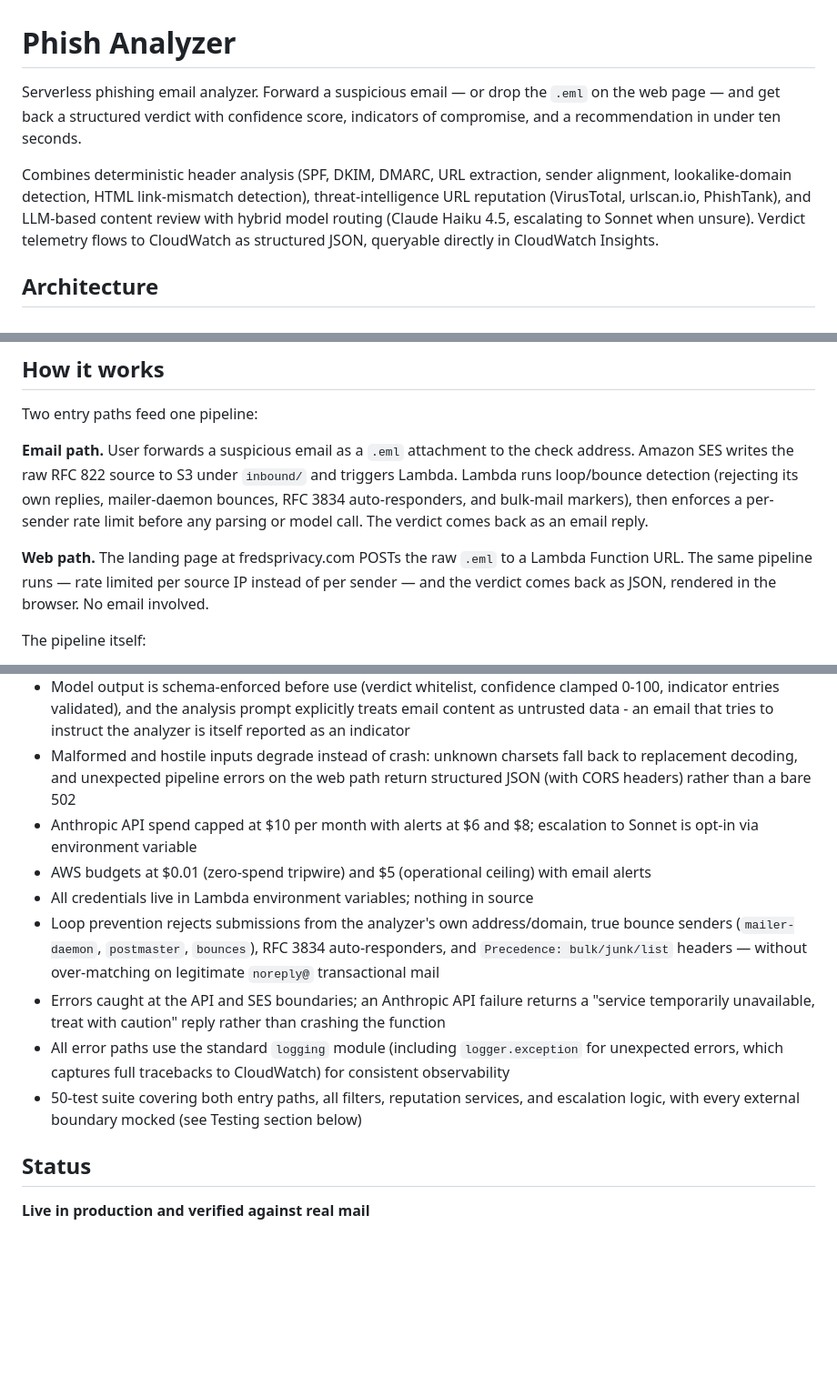
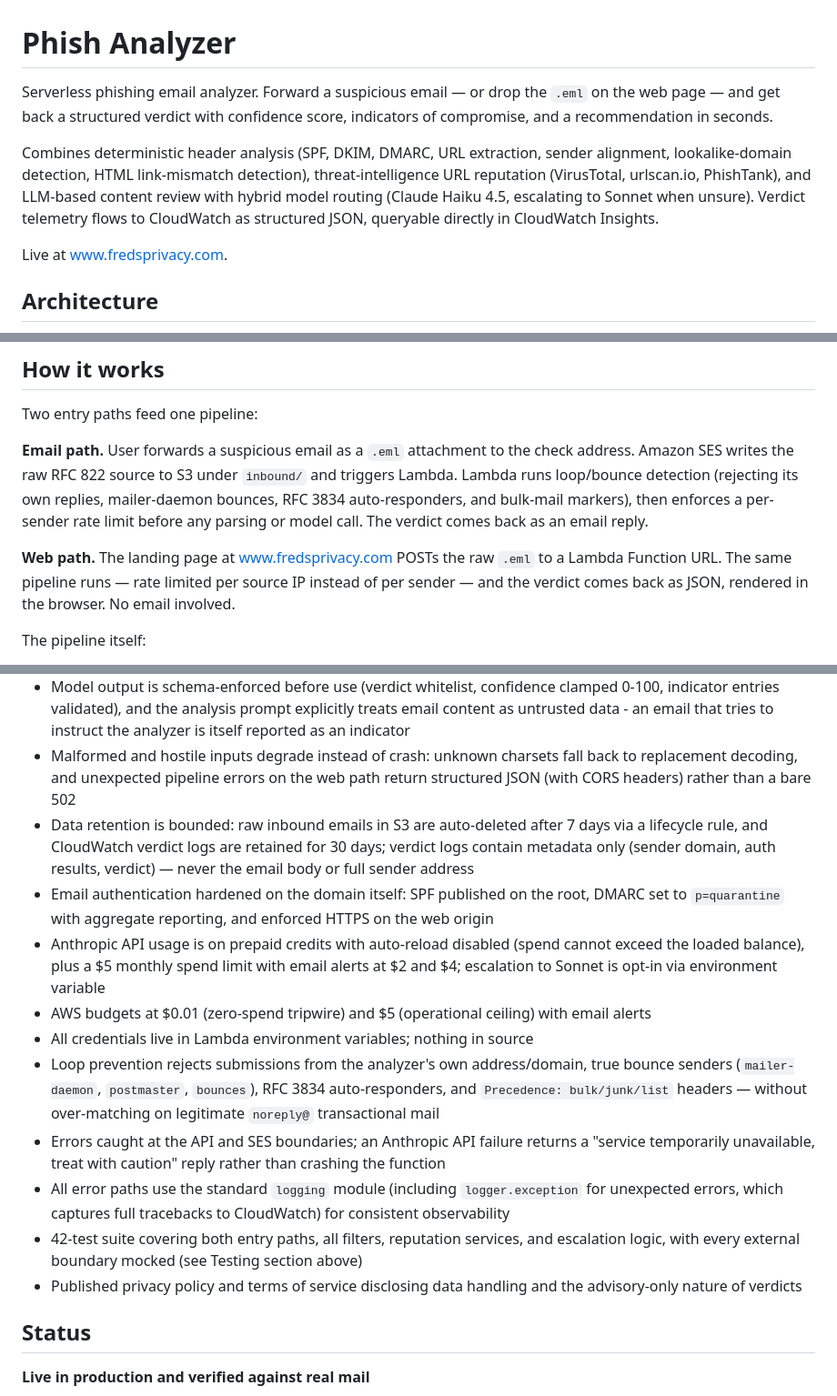
Before and after one commit to fredpord3/phish-analyzer, a Markdown page: README.md, 3 parts joined by grey strips. Shown at 91% size. Drawn GitHub-style; blank space fills up the shorter version.

```diff
--- a/README.md
+++ b/README.md
@@ -1,8 +1,10 @@
 # Phish Analyzer
 
-Serverless phishing email analyzer. Forward a suspicious email — or drop the `.eml` on the web page — and get back a structured verdict with confidence score, indicators of compromise, and a recommendation in under ten seconds.
+Serverless phishing email analyzer. Forward a suspicious email — or drop the `.eml` on the web page — and get back a structured verdict with confidence score, indicators of compromise, and a recommendation in seconds.
 
 Combines deterministic header analysis (SPF, DKIM, DMARC, URL extraction, sender alignment, lookalike-domain detection, HTML link-mismatch detection), threat-intelligence URL reputation (VirusTotal, urlscan.io, PhishTank), and LLM-based content review with hybrid model routing (Claude Haiku 4.5, escalating to Sonnet when unsure). Verdict telemetry flows to CloudWatch as structured JSON, queryable directly in CloudWatch Insights.
+
+Live at [www.fredsprivacy.com](https://www.fredsprivacy.com).
 
 ## Architecture
 
@@ -31,7 +33,7 @@ Two entry paths feed one pipeline:
 
 **Email path.** User forwards a suspicious email as a `.eml` attachment to the check address. Amazon SES writes the raw RFC 822 source to S3 under `inbound/` and triggers Lambda. Lambda runs loop/bounce detection (rejecting its own replies, mailer-daemon bounces, RFC 3834 auto-responders, and bulk-mail markers), then enforces a per-sender rate limit before any parsing or model call. The verdict comes back as an email reply.
 
-**Web path.** The landing page at fredsprivacy.com POSTs the raw `.eml` to a Lambda Function URL. The same pipeline runs — rate limited per source IP instead of per sender — and the verdict comes back as JSON, rendered in the browser. No email involved.
+**Web path.** The landing page at www.fredsprivacy.com POSTs the raw `.eml` to a Lambda Function URL. The same pipeline runs — rate limited per source IP instead of per sender — and the verdict comes back as JSON, rendered in the browser. No email involved.
 
 The pipeline itself:
 
@@ -215,13 +220,16 @@ The suite catches regressions before a change ever reaches Lambda — every fix
 - Web path enforces a 500 KB body limit, validates the upload actually parses as an email, and restricts CORS to the production origin via `ALLOWED_ORIGIN`
 - Model output is schema-enforced before use (verdict whitelist, confidence clamped 0-100, indicator entries validated), and the analysis prompt explicitly treats email content as untrusted data - an email that tries to instruct the analyzer is itself reported as an indicator
 - Malformed and hostile inputs degrade instead of crash: unknown charsets fall back to replacement decoding, and unexpected pipeline errors on the web path return structured JSON (with CORS headers) rather than a bare 502
-- Anthropic API spend capped at $10 per month with alerts at $6 and $8; escalation to Sonnet is opt-in via environment variable
+- Data retention is bounded: raw inbound emails in S3 are auto-deleted after 7 days via a lifecycle rule, and CloudWatch verdict logs are retained for 30 days; verdict logs contain metadata only (sender domain, auth results, verdict) — never the email body or full sender address
+- Email authentication hardened on the domain itself: SPF published on the root, DMARC set to `p=quarantine` with aggregate reporting, and enforced HTTPS on the web origin
+- Anthropic API usage is on prepaid credits with auto-reload disabled (spend cannot exceed the loaded balance), plus a $5 monthly spend limit with email alerts at $2 and $4; escalation to Sonnet is opt-in via environment variable
 - AWS budgets at $0.01 (zero-spend tripwire) and $5 (operational ceiling) with email alerts
 - All credentials live in Lambda environment variables; nothing in source
 - Loop prevention rejects submissions from the analyzer's own address/domain, true bounce senders (`mailer-daemon`, `postmaster`, `bounces`), RFC 3834 auto-responders, and `Precedence: bulk/junk/list` headers — without over-matching on legitimate `noreply@` transactional mail
 - Errors caught at the API and SES boundaries; an Anthropic API failure returns a "service temporarily unavailable, treat with caution" reply rather than crashing the function
 - All error paths use the standard `logging` module (including `logger.exception` for unexpected errors, which captures full tracebacks to CloudWatch) for consistent observability
-- 50-test suite covering both entry paths, all filters, reputation services, and escalation logic, with every external boundary mocked (see Testing section below)
+- 42-test suite covering both entry paths, all filters, reputation services, and escalation logic, with every external boundary mocked (see Testing section above)
+- Published privacy policy and terms of service disclosing data handling and the advisory-only nature of verdicts
 
 ## Status
 
```
Also changed, not shown: other parts of README.md (+21 -16 lines).
